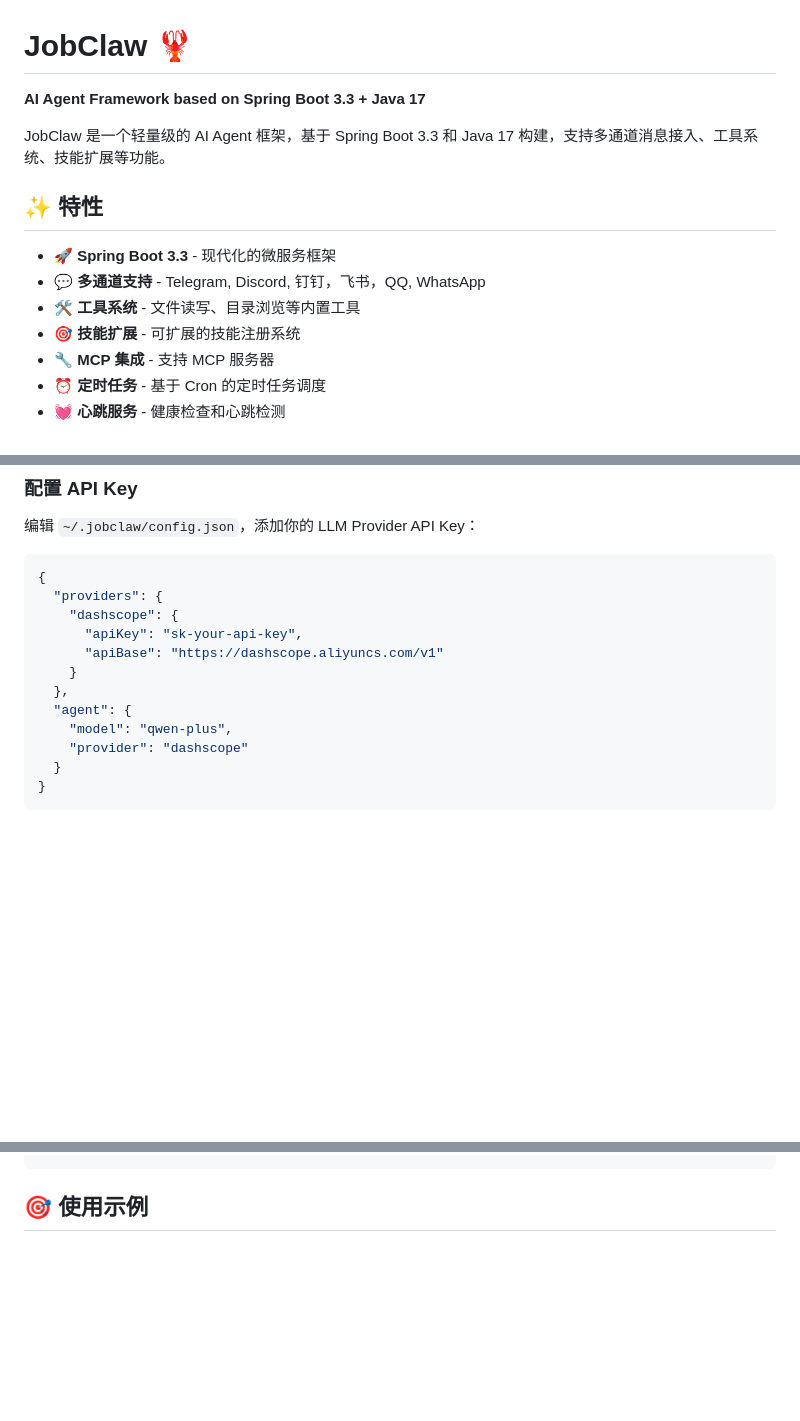
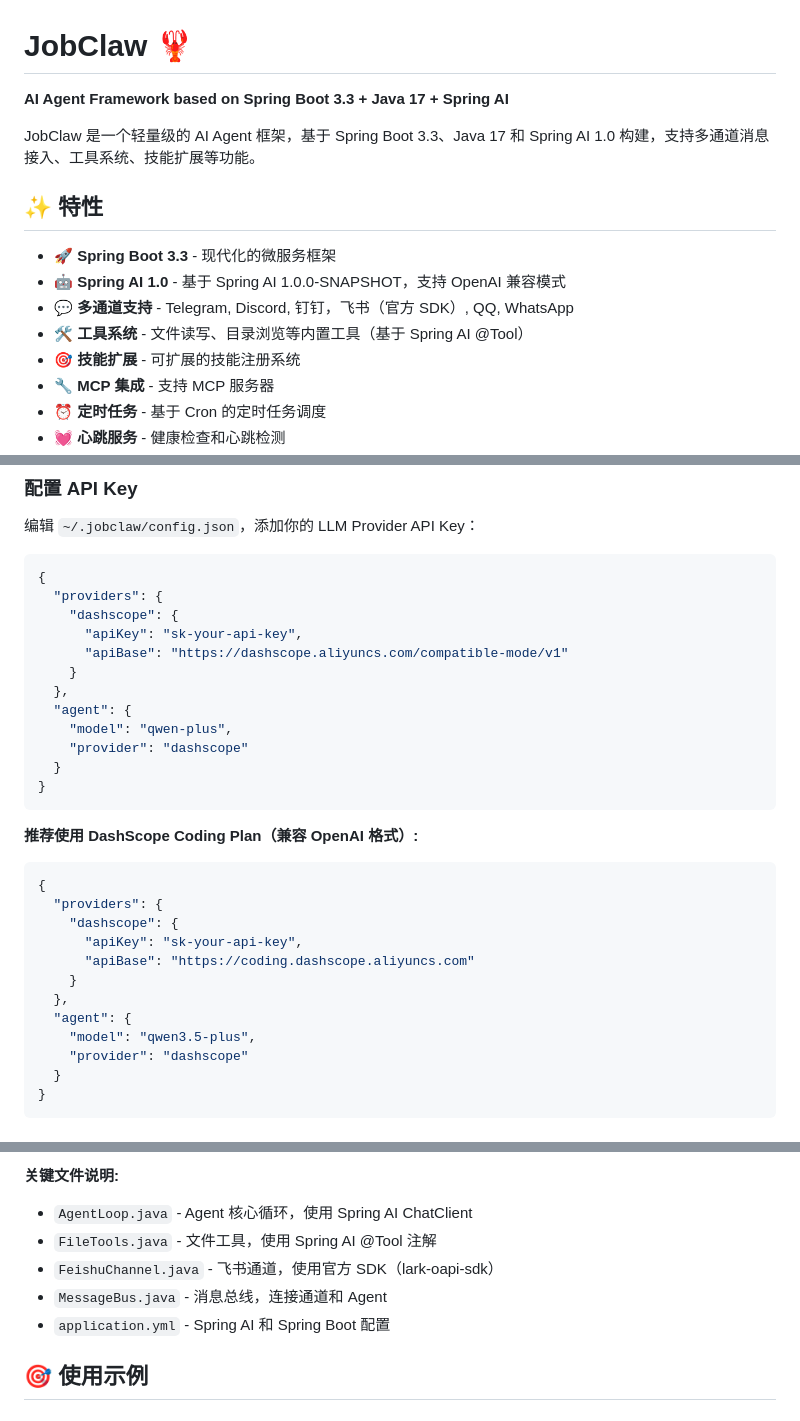
Before and after one commit to liushenling2001/JobClaw, a Markdown page: README.md, 3 parts joined by grey strips. Drawn GitHub-style; blank space fills up the shorter version.

````diff
--- a/README.md
+++ b/README.md
@@ -1,14 +1,15 @@
 # JobClaw 🦞
 
-**AI Agent Framework based on Spring Boot 3.3 + Java 17**
+**AI Agent Framework based on Spring Boot 3.3 + Java 17 + Spring AI**
 
-JobClaw 是一个轻量级的 AI Agent 框架，基于 Spring Boot 3.3 和 Java 17 构建，支持多通道消息接入、工具系统、技能扩展等功能。
+JobClaw 是一个轻量级的 AI Agent 框架，基于 Spring Boot 3.3、Java 17 和 Spring AI 1.0 构建，支持多通道消息接入、工具系统、技能扩展等功能。
 
 ## ✨ 特性
 
 - 🚀 **Spring Boot 3.3** - 现代化的微服务框架
-- 💬 **多通道支持** - Telegram, Discord, 钉钉，飞书，QQ, WhatsApp
-- 🛠️ **工具系统** - 文件读写、目录浏览等内置工具
+- 🤖 **Spring AI 1.0** - 基于 Spring AI 1.0.0-SNAPSHOT，支持 OpenAI 兼容模式
+- 💬 **多通道支持** - Telegram, Discord, 钉钉，飞书（官方 SDK）, QQ, WhatsApp
+- 🛠️ **工具系统** - 文件读写、目录浏览等内置工具（基于 Spring AI @Tool）
 - 🎯 **技能扩展** - 可扩展的技能注册系统
 - 🔧 **MCP 集成** - 支持 MCP 服务器
 - ⏰ **定时任务** - 基于 Cron 的定时任务调度
@@ -47,11 +48,27 @@ java -jar target/jobclaw-1.0.0.jar onboard
   "providers": {
     "dashscope": {
       "apiKey": "sk-your-api-key",
-      "apiBase": "https://dashscope.aliyuncs.com/v1"
+      "apiBase": "https://dashscope.aliyuncs.com/compatible-mode/v1"
     }
   },
   "agent": {
     "model": "qwen-plus",
+    "provider": "dashscope"
+  }
+}
+```
+
+**推荐使用 DashScope Coding Plan（兼容 OpenAI 格式）:**
+```json
+{
+  "providers": {
+    "dashscope": {
+      "apiKey": "sk-your-api-key",
+      "apiBase": "https://coding.dashscope.aliyuncs.com"
+    }
+  },
+  "agent": {
+    "model": "qwen3.5-plus",
     "provider": "dashscope"
   }
 }
@@ -133,4 +166,11 @@ JobClaw/
 ```
+
+**关键文件说明:**
+- `AgentLoop.java` - Agent 核心循环，使用 Spring AI ChatClient
+- `FileTools.java` - 文件工具，使用 Spring AI @Tool 注解
+- `FeishuChannel.java` - 飞书通道，使用官方 SDK（lark-oapi-sdk）
+- `MessageBus.java` - 消息总线，连接通道和 Agent
+- `application.yml` - Spring AI 和 Spring Boot 配置
 
 ## 🎯 使用示例
 
````
Also changed, not shown: other parts of README.md (+102 -24 lines).
